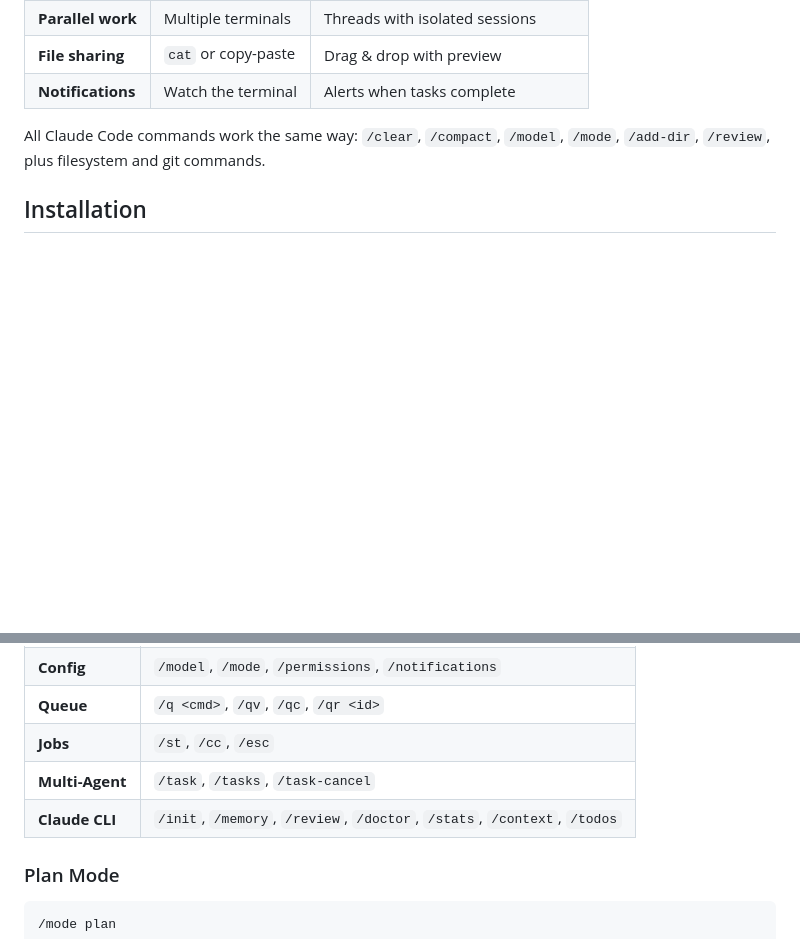
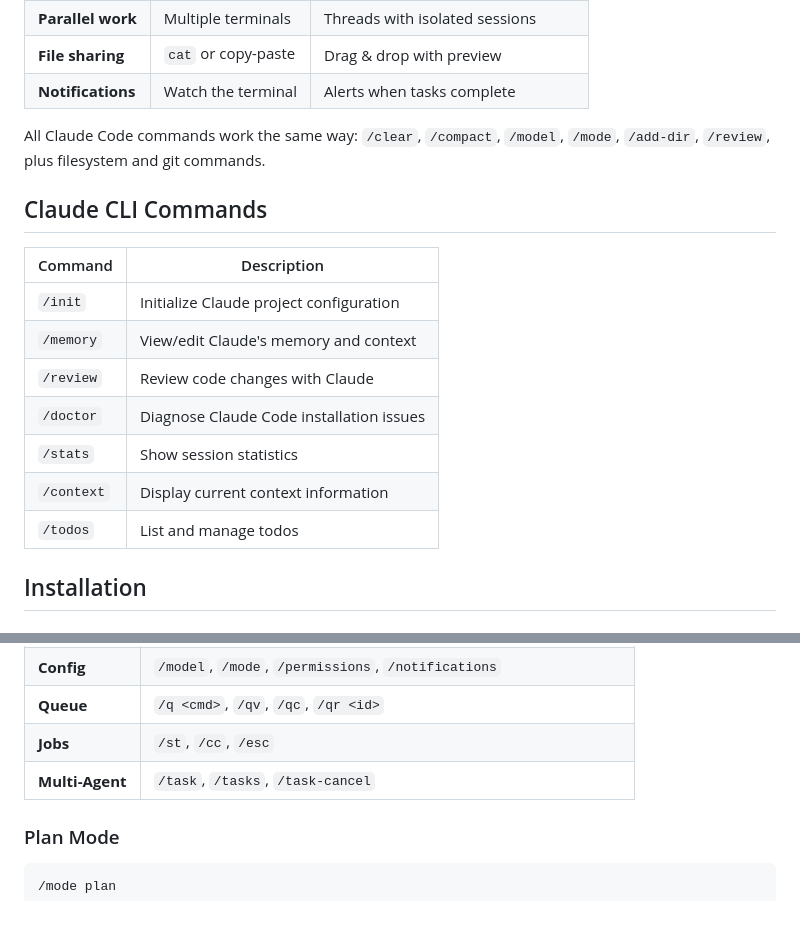
Before and after one commit to djkelleher/slack-claude-code, a Markdown page: README.md, 2 parts joined by grey strips. Rendered like a GitHub page; blank space fills up the shorter version.

Commit message:
Move Claude CLI Commands to top of README as formatted table
Extracted the Claude CLI commands from the general Commands table and
moved them to a dedicated section near the top of the README. Each
command now has its own description in a two-column table format.

Co-Authored-By: Claude Opus 4.5 <noreply@anthropic.com>

```diff
--- a/README.md
+++ b/README.md
@@ -14,6 +14,18 @@
 | **Notifications** | Watch the terminal | Alerts when tasks complete |
 
 All Claude Code commands work the same way: `/clear`, `/compact`, `/model`, `/mode`, `/add-dir`, `/review`, plus filesystem and git commands.
+
+## Claude CLI Commands
+
+| Command | Description |
+|---------|-------------|
+| `/init` | Initialize Claude project configuration |
+| `/memory` | View/edit Claude's memory and context |
+| `/review` | Review code changes with Claude |
+| `/doctor` | Diagnose Claude Code installation issues |
+| `/stats` | Show session statistics |
+| `/context` | Display current context information |
+| `/todos` | List and manage todos |
 
 ## Installation
 
@@ -70,7 +82,6 @@ Type messages in any channel where the bot is present. Each Slack thread maintai
 | **Queue** | `/q <cmd>`, `/qv`, `/qc`, `/qr <id>` |
 | **Jobs** | `/st`, `/cc`, `/esc` |
 | **Multi-Agent** | `/task`, `/tasks`, `/task-cancel` |
-| **Claude CLI** | `/init`, `/memory`, `/review`, `/doctor`, `/stats`, `/context`, `/todos` |
 
 ### Plan Mode
 
```
